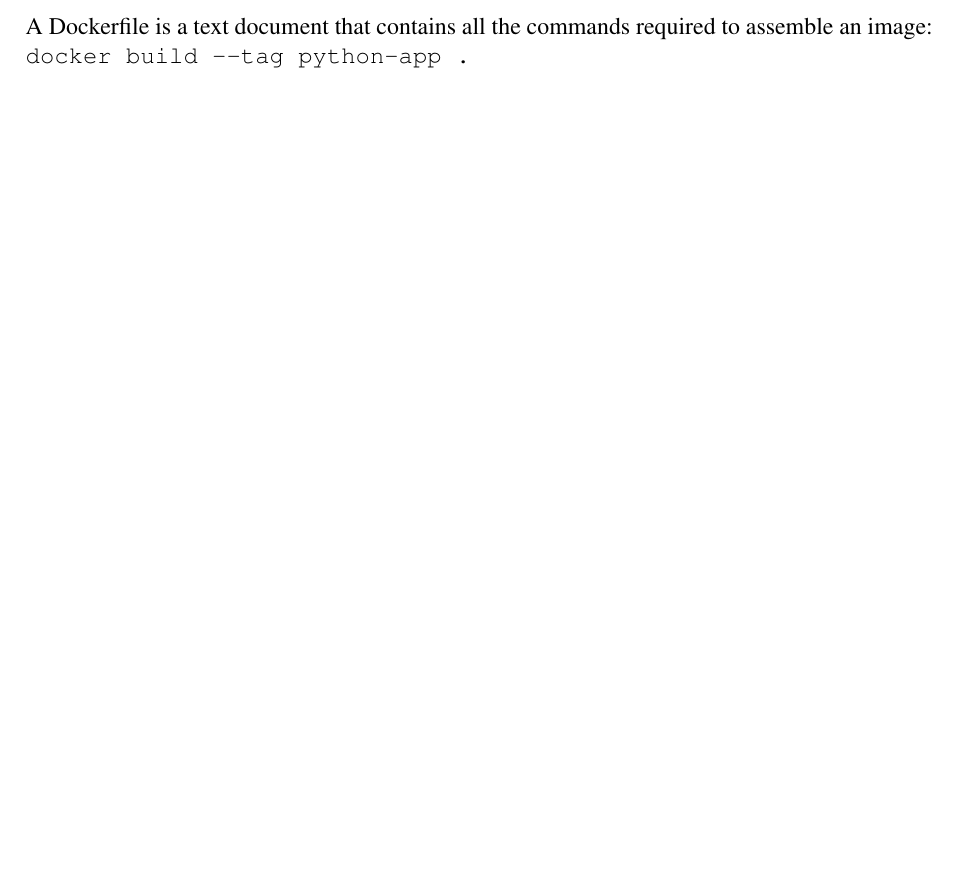
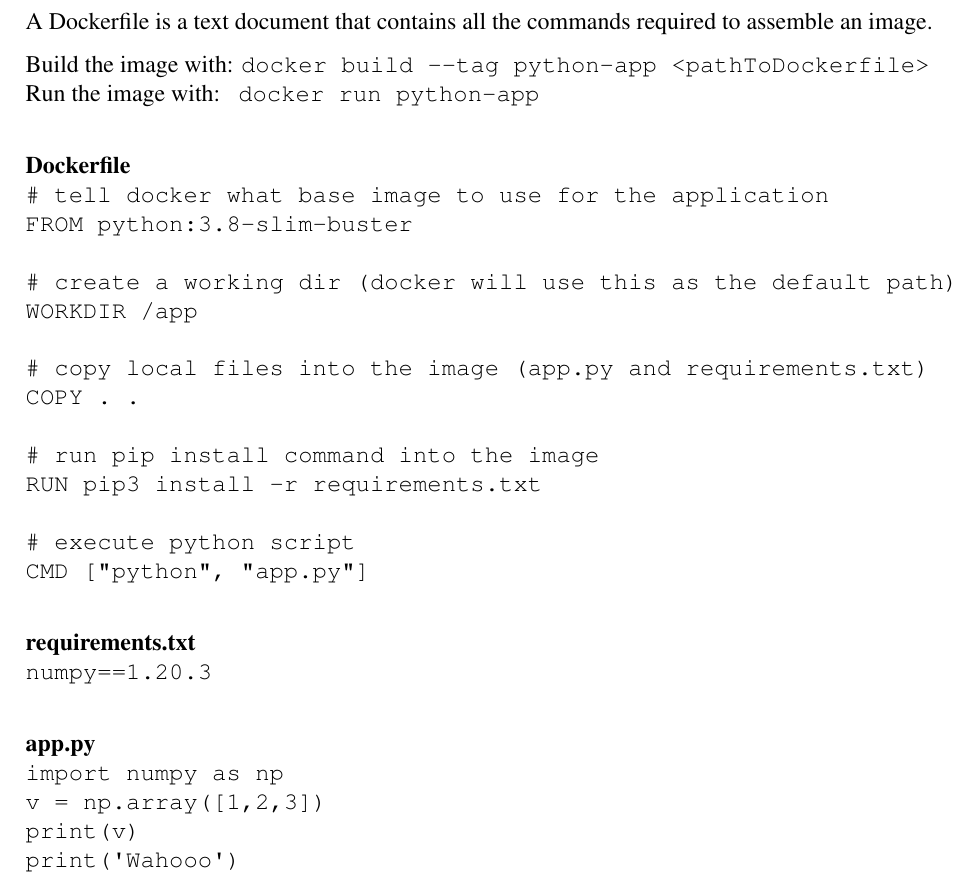
Before and after one commit to joseph-taylor/LjLabBook, a LaTeX document (tex/LjLabBook.tex, which reads tex/modules/docker.tex): part of page 28 of 72 before the commit and part of page 29 of 73 after it, cut so that both start at the same text, the shorter picture padded with empty space. Compiled offline with pdfLaTeX.

Commit message:
updating docker docs

```diff
--- a/tex/modules/docker.tex
+++ b/tex/modules/docker.tex
@@ -67,7 +67,35 @@ Commands:
 
 \end{easylist}
 
-A Dockerfile is a text document that contains all the commands required to assemble an image:\newline
-\texttt{docker build --tag python-app .}
+\newpage
+A Dockerfile is a text document that contains all the commands required to assemble an image.
+
+Build the image with: \texttt{docker build --tag python-app <pathToDockerfile>}\newline
+Run the image with:~~~\texttt{docker run python-app}\newline
+
+\textbf{Dockerfile}\newline
+\texttt{\# tell docker what base image to use for the application\newline
+FROM python:3.8-slim-buster\newline
+\newline
+\# create a working dir (docker will use this as the default path)\newline
+WORKDIR /app\newline
+\newline
+\# copy local files into the image (app.py and requirements.txt)\newline
+COPY . .\newline
+\newline
+\# run pip install command into the image\newline
+RUN pip3 install -r requirements.txt\newline
+\newline
+\# execute python script\newline
+CMD ["python", "app.py"]}\newline
+
+\textbf{requirements.txt}\newline
+\texttt{numpy==1.20.3}\newline
+
+\textbf{app.py}\newline
+\texttt{import numpy as np\newline
+v = np.array([1,2,3])\newline
+print(v)\newline
+print(\textquotesingle Wahooo\textquotesingle)}
 
 \newpage
```
